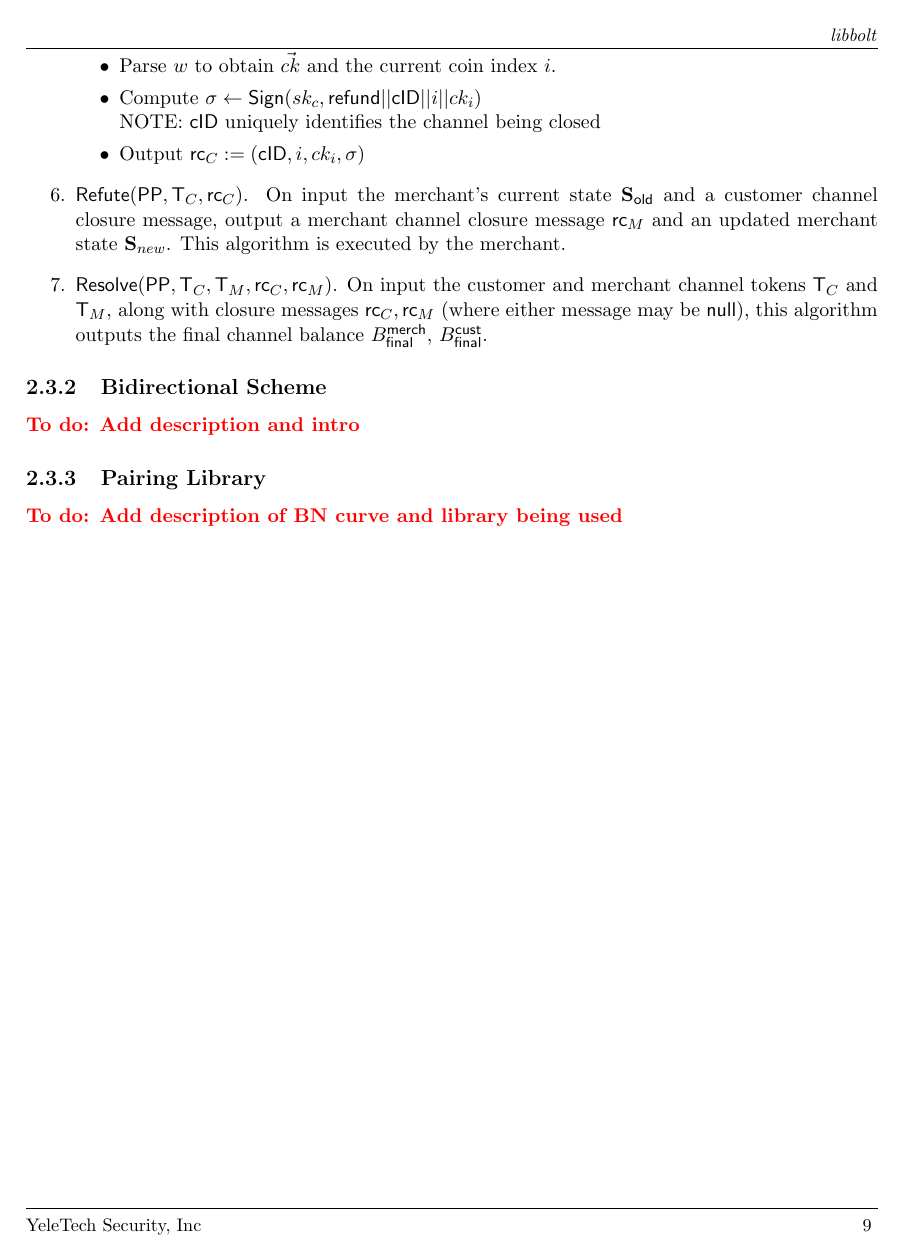
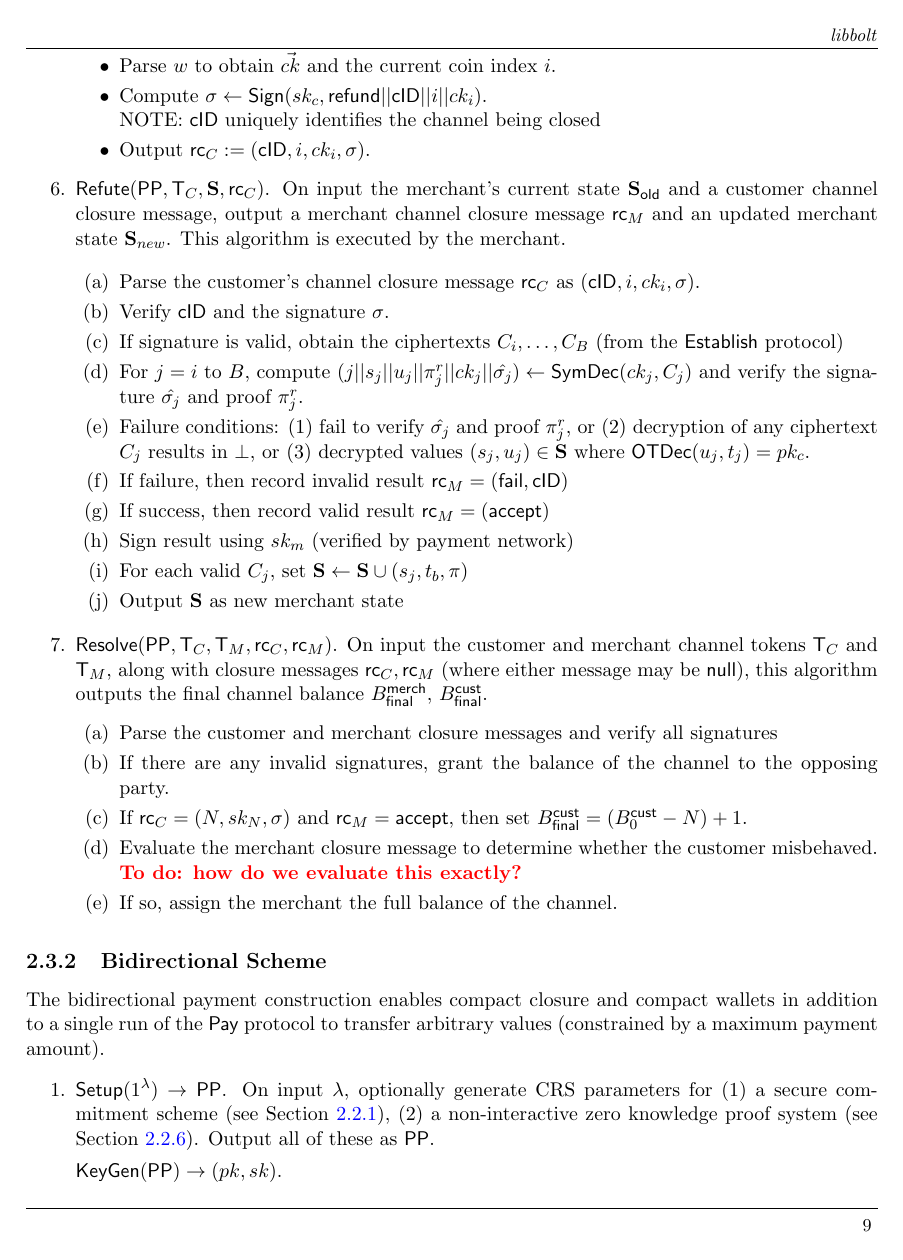
Before and after one commit to ZcashFoundation/libbolt, a LaTeX document (docs/bolt_design.tex): page 10 of 13 before the commit and page 10 of 15 after it. Compiled offline with pdfLaTeX.

Commit message:
update design

```diff
--- a/docs/bolt_design.tex
+++ b/docs/bolt_design.tex
@@ -52,7 +52,7 @@
 %\lhead{\large{\textbf{\textit{xxx}}}}
 %\chead{\vpsace{1in}}
 %\rhead{\large\textbf{\textit{xxx}}}
-\lfoot{\small{YeleTech Security, Inc}}
+%\lfoot{\small{YeleTech Security, Inc}}
 %\cfoot{\small\textit{xxx}}
 \rfoot{\small{ \thepage{}  }}
 }
@@ -350,26 +350,48 @@ The customer obtains a new wallet $w_{new} := (sk_0, sk_c, k_1, k_2, r, B, \sigm
 \item ${\sf Refund}({\sf PP}, {\sf T}_{M} csk_c, \sigma)$. On input wallet $w$, output a customer channel closure message $rc_c$. This algorithm is executed by the customer.
 \begin{itemize}
 \item Parse $w$ to obtain $\vec{ck}$ and the current coin index $i$.
-\item Compute $\sigma \leftarrow {\sf Sign}(sk_c, {\sf refund}||{\sf cID}||i||ck_i)$
+\item Compute $\sigma \leftarrow {\sf Sign}(sk_c, {\sf refund}||{\sf cID}||i||ck_i)$.
 \\	NOTE: {\sf cID} uniquely identifies the channel being closed
-\item Output ${\sf rc}_{C} := ({\sf cID}, i, ck_i, \sigma)$
+\item Output ${\sf rc}_{C} := ({\sf cID}, i, ck_i, \sigma)$.
 \end{itemize}
 
 % Refute algorithm description
-\item ${\sf Refute}({\sf PP}, {\sf T}_{C}, {\sf rc}_{C})$. On input the merchant's current state ${\bf S}_{\sf old}$ and a customer channel closure message, output a merchant channel closure message ${\sf rc}_{M}$ and an updated merchant state ${\bf S}_{new}$. This algorithm is executed by the merchant.
+\item ${\sf Refute}({\sf PP}, {\sf T}_{C}, {\bf S}, {\sf rc}_{C})$. On input the merchant's current state ${\bf S}_{\sf old}$ and a customer channel closure message, output a merchant channel closure message ${\sf rc}_{M}$ and an updated merchant state ${\bf S}_{new}$. This algorithm is executed by the merchant.
 
-% this is next
+\begin{enumerate}
+\item Parse the customer's channel closure message ${\sf rc}_{C}$ as $({\sf cID}, i, ck_i, \sigma)$.
+\item Verify ${\sf cID}$ and the signature $\sigma$.
+\item If signature is valid, obtain the ciphertexts $C_i, \dots, C_{B}$ (from the {\sf Establish} protocol)
+\item For $j = i$ to $B$, compute $(j||s_j||u_j || \pi_{j}^r || ck_j || \hat{\sigma_j}) \leftarrow {\sf SymDec}(ck_j, C_j)$ and verify the signature $\hat{\sigma_j}$ and proof ${\pi_j^r}$.
+\item Failure conditions: (1) fail to verify $\hat{\sigma_j}$ and proof ${\pi_j^r}$, or (2) decryption of any ciphertext $C_j$ results in $\bot$, or (3) decrypted values $(s_j, u_j) \in {\bf S}$ where ${\sf OTDec}(u_j, t_j) = pk_c$.
+\item If failure, then record invalid result ${\sf rc}_{M} = ({\sf fail}, {\sf cID})$
+\item If success, then record valid result ${\sf rc}_{M} = ({\sf accept})$
+\item Sign result using $sk_m$ (verified by payment network)
+\item For each valid $C_j$, set ${\bf S} \leftarrow {\bf S} \cup (s_j, t_b, \pi)$
+\item Output {\bf S} as new merchant state
+\end{enumerate}
 
 % Resolve algorithm description
 \item ${\sf Resolve}({\sf PP}, {\sf T}_{C}, {\sf T}_{M}, {\sf rc}_{C}, {\sf rc}_{M})$. On input the customer and merchant channel tokens ${\sf T}_{C}$ and ${\sf T}_{M}$, along with closure messages ${\sf rc}_{C}, {\sf rc}_{M}$ (where either message may be {\sf null}), this algorithm outputs the final channel balance ${B_{\sf final}^{\sf merch}}$, ${B_{\sf final}^{\sf cust}}$.
+\begin{enumerate}
+\item Parse the customer and merchant closure messages and verify all signatures
+\item If there are any invalid signatures, grant the balance of the channel to the opposing party.
+\item If ${\sf rc}_{C} = (N, sk_{N}, \sigma)$ and ${\sf rc}_{M} = {\sf accept}$, then set ${B_{\sf final}^{\sf cust}} = ({B_{0}^{\sf cust}} - N) + 1$.
+\item Evaluate the merchant closure message to determine whether the customer misbehaved. \todo{how do we evaluate this exactly?}
+\item If so, assign the merchant the full balance of the channel.
+\end{enumerate}
 
 \end{enumerate}
 
 \subsection{Bidirectional Scheme}
 
-\todo{Add description and intro}
+The bidirectional payment construction enables compact closure and compact wallets in addition to a single run of the {\sf Pay} protocol to transfer arbitrary values (constrained by a maximum payment amount).
 
-\subsection{Pairing Library}
-\label{sec:pairings}
+\begin{enumerate}
 
-\todo{Add description of BN curve and library being used}
+% Setup description
+\item ${\sf Setup}(1^\lambda) \rightarrow {\sf PP}$. On input $\lambda$, optionally generate CRS parameters for (1) a secure commitment scheme (see Section~\ref{sec:commit}), (2) a non-interactive zero knowledge proof system (see Section~\ref{sec:nizkp}). Output all of these as ${\sf PP}$.
+
+% Key generation description
+${\sf KeyGen}({\sf PP}) \rightarrow (pk, sk)$.
+\begin{itemize}
```
Also changed, not shown: docs/bolt_design.tex (72 more changed lines).
